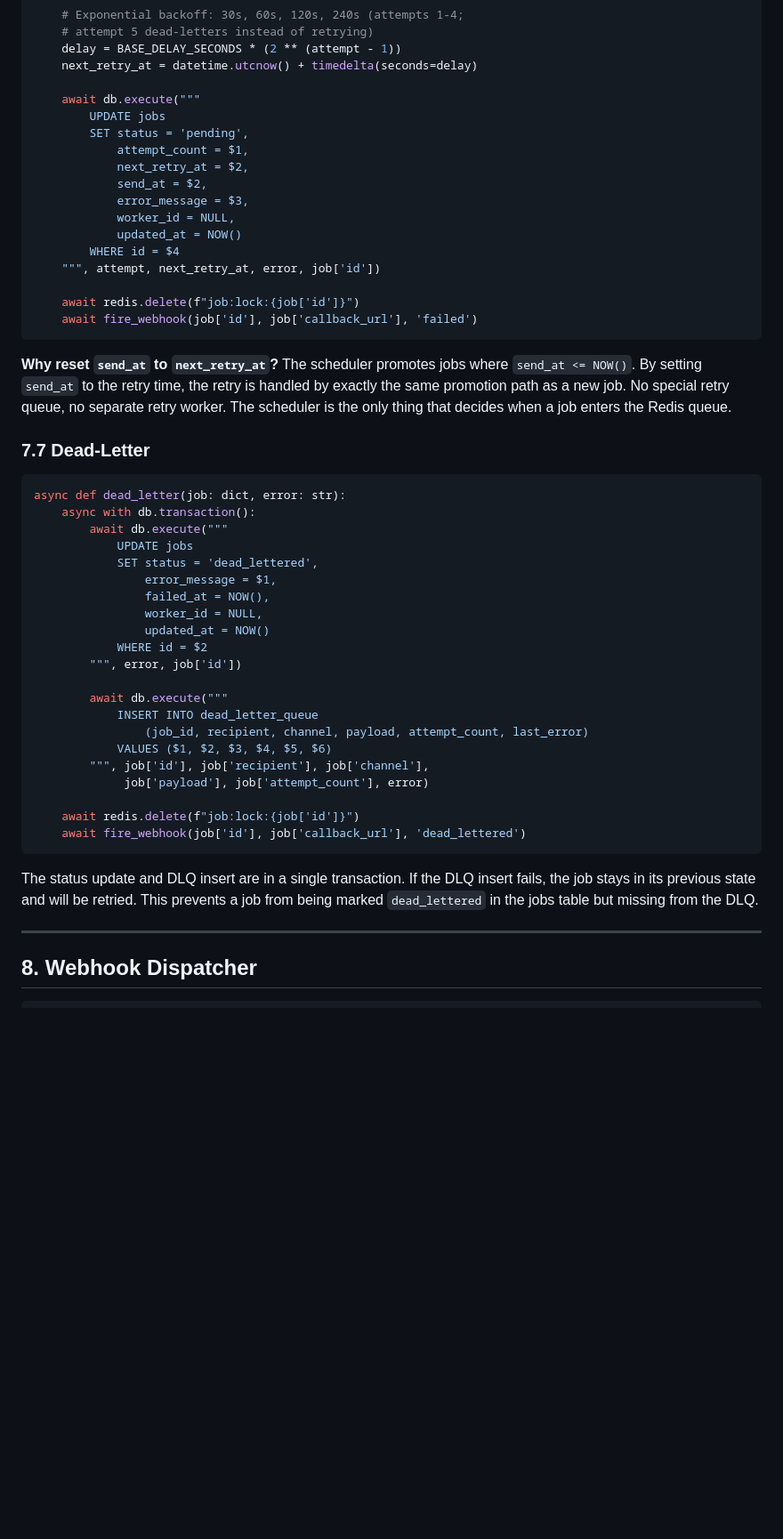
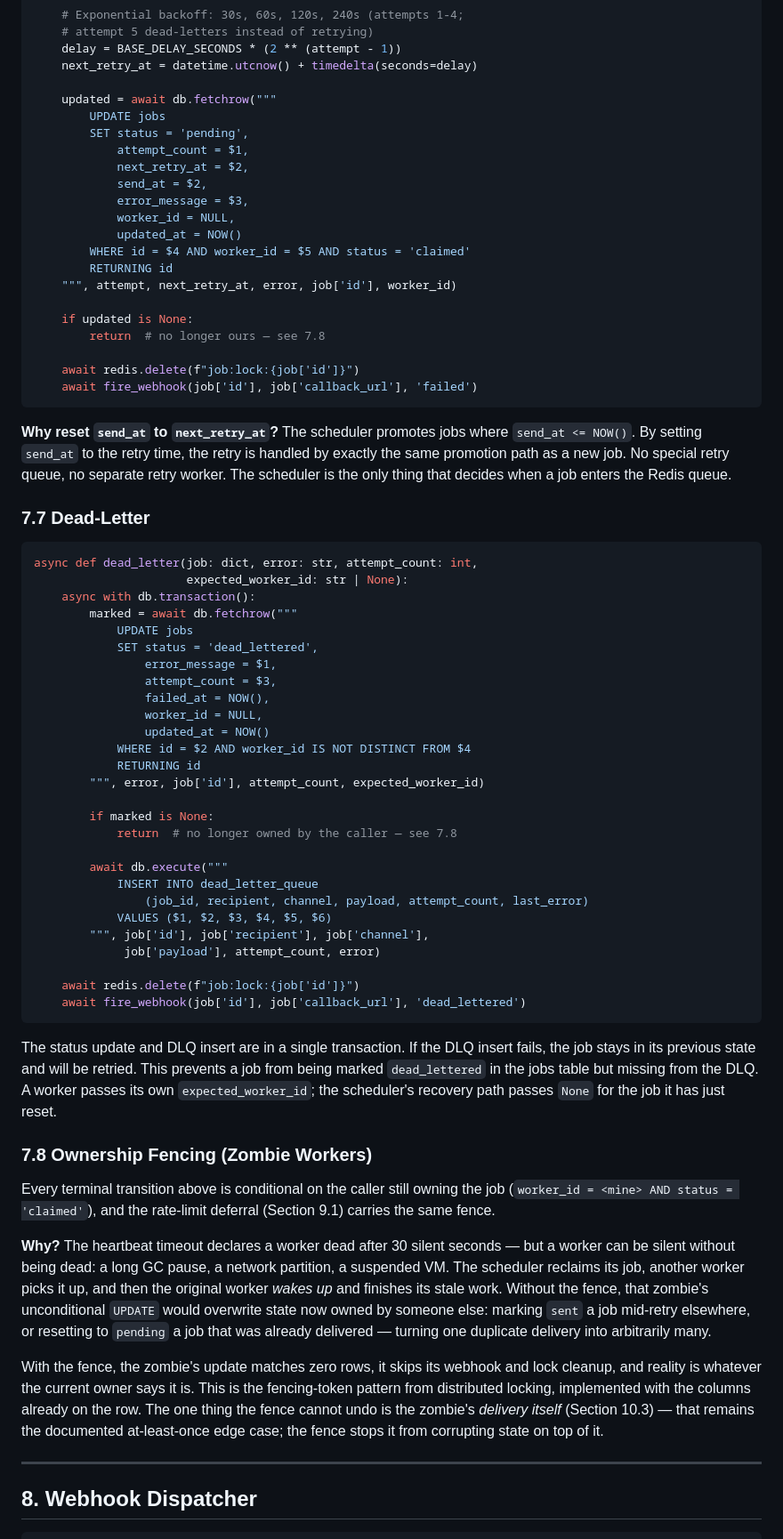
Before and after one commit to lupppig/notify_queue, a Markdown page: DESIGN.md, the part around one of its changes. Shown at 89% size. Drawn GitHub-style; blank space fills up the shorter version.

````diff
--- a/DESIGN.md
+++ b/DESIGN.md
@@ -534,7 +546,7 @@ async def handle_failure(job: dict, error: str, worker_id: str):
     delay = BASE_DELAY_SECONDS * (2 ** (attempt - 1))
     next_retry_at = datetime.utcnow() + timedelta(seconds=delay)
 
-    await db.execute("""
+    updated = await db.fetchrow("""
         UPDATE jobs
         SET status = 'pending',
             attempt_count = $1,
@@ -543,8 +555,12 @@ async def handle_failure(job: dict, error: str, worker_id: str):
             error_message = $3,
             worker_id = NULL,
             updated_at = NOW()
-        WHERE id = $4
-    """, attempt, next_retry_at, error, job['id'])
+        WHERE id = $4 AND worker_id = $5 AND status = 'claimed'
+        RETURNING id
+    """, attempt, next_retry_at, error, job['id'], worker_id)
+
+    if updated is None:
+        return  # no longer ours — see 7.8
 
     await redis.delete(f"job:lock:{job['id']}")
     await fire_webhook(job['id'], job['callback_url'], 'failed')
@@ -555,30 +571,44 @@ async def handle_failure(job: dict, error: str, worker_id: str):
 ### 7.7 Dead-Letter
 
 ```python
-async def dead_letter(job: dict, error: str):
+async def dead_letter(job: dict, error: str, attempt_count: int,
+                      expected_worker_id: str | None):
     async with db.transaction():
-        await db.execute("""
+        marked = await db.fetchrow("""
             UPDATE jobs
             SET status = 'dead_lettered',
                 error_message = $1,
+                attempt_count = $3,
                 failed_at = NOW(),
                 worker_id = NULL,
                 updated_at = NOW()
-            WHERE id = $2
-        """, error, job['id'])
+            WHERE id = $2 AND worker_id IS NOT DISTINCT FROM $4
+            RETURNING id
+        """, error, job['id'], attempt_count, expected_worker_id)
+
+        if marked is None:
+            return  # no longer owned by the caller — see 7.8
 
         await db.execute("""
             INSERT INTO dead_letter_queue
                 (job_id, recipient, channel, payload, attempt_count, last_error)
             VALUES ($1, $2, $3, $4, $5, $6)
         """, job['id'], job['recipient'], job['channel'],
-             job['payload'], job['attempt_count'], error)
+             job['payload'], attempt_count, error)
 
     await redis.delete(f"job:lock:{job['id']}")
     await fire_webhook(job['id'], job['callback_url'], 'dead_lettered')
 ```
 
-The status update and DLQ insert are in a single transaction. If the DLQ insert fails, the job stays in its previous state and will be retried. This prevents a job from being marked `dead_lettered` in the jobs table but missing from the DLQ.
+The status update and DLQ insert are in a single transaction. If the DLQ insert fails, the job stays in its previous state and will be retried. This prevents a job from being marked `dead_lettered` in the jobs table but missing from the DLQ. A worker passes its own `expected_worker_id`; the scheduler's recovery path passes `None` for the job it has just reset.
+
+### 7.8 Ownership Fencing (Zombie Workers)
+
+Every terminal transition above is conditional on the caller still owning the job (`worker_id = <mine> AND status = 'claimed'`), and the rate-limit deferral (Section 9.1) carries the same fence.
+
+**Why?** The heartbeat timeout declares a worker dead after 30 silent seconds — but a worker can be silent without being dead: a long GC pause, a network partition, a suspended VM. The scheduler reclaims its job, another worker picks it up, and then the original worker *wakes up* and finishes its stale work. Without the fence, that zombie's unconditional `UPDATE` would overwrite state now owned by someone else: marking `sent` a job mid-retry elsewhere, or resetting to `pending` a job that was already delivered — turning one duplicate delivery into arbitrarily many.
+
+With the fence, the zombie's update matches zero rows, it skips its webhook and lock cleanup, and reality is whatever the current owner says it is. This is the fencing-token pattern from distributed locking, implemented with the columns already on the row. The one thing the fence cannot undo is the zombie's *delivery itself* (Section 10.3) — that remains the documented at-least-once edge case; the fence stops it from corrupting state on top of it.
 
 ---
 
````
Also changed, not shown: other parts of DESIGN.md (+88 -68 lines).
